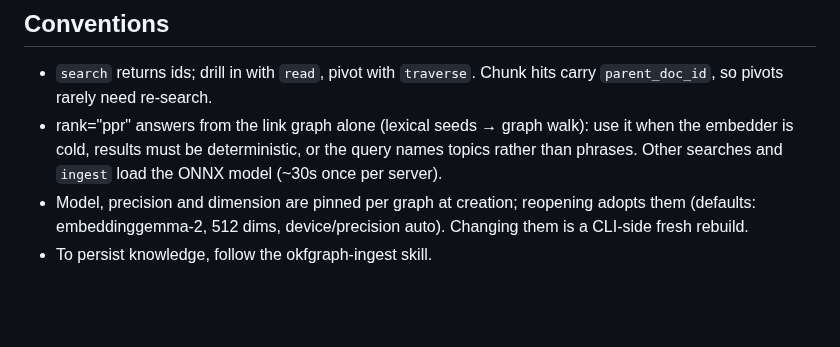
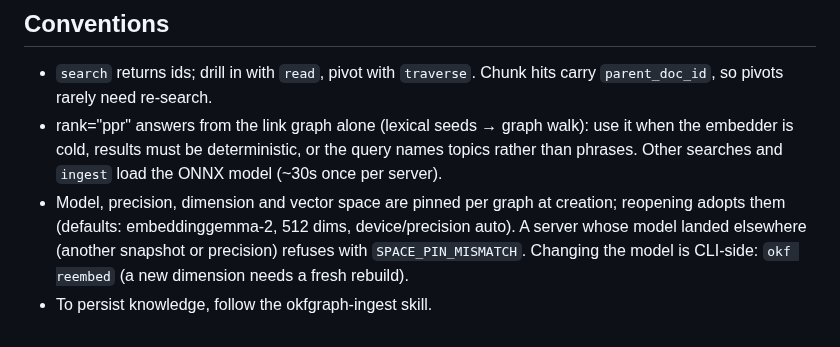
Before and after one commit to opticsWolf/OKFgraph, a Markdown page: skills/okfgraph-mcp/SKILL.md, the part around the change. Drawn GitHub-style; blank space fills up the shorter version.

Commit message:
docs(skills): okfgraph-mcp names the space pin and reembed
The pin note now says vector space is pinned too, a server whose model
landed elsewhere refuses with SPACE_PIN_MISMATCH, and a model change
goes through okf reembed (only a new dimension needs a fresh rebuild).

Co-Authored-By: Claude Opus 5.5 <noreply@anthropic.com>

```diff
--- a/skills/okfgraph-mcp/SKILL.md
+++ b/skills/okfgraph-mcp/SKILL.md
@@ -96,7 +96,10 @@ tools (8 read/ingest + 3 write).
   walk): use it when the embedder is cold, results must be
   deterministic, or the query names topics rather than phrases. Other
   searches and `ingest` load the ONNX model (~30s once per server).
-- Model, precision and dimension are pinned per graph at creation;
-  reopening adopts them (defaults: embeddinggemma-2, 512 dims,
-  device/precision auto). Changing them is a CLI-side fresh rebuild.
+- Model, precision, dimension and vector space are pinned per graph at
+  creation; reopening adopts them (defaults: embeddinggemma-2, 512 dims,
+  device/precision auto). A server whose model landed elsewhere (another
+  snapshot or precision) refuses with `SPACE_PIN_MISMATCH`. Changing the
+  model is CLI-side: `okf reembed` (a new dimension needs a fresh
+  rebuild).
 - To persist knowledge, follow the okfgraph-ingest skill.
```
